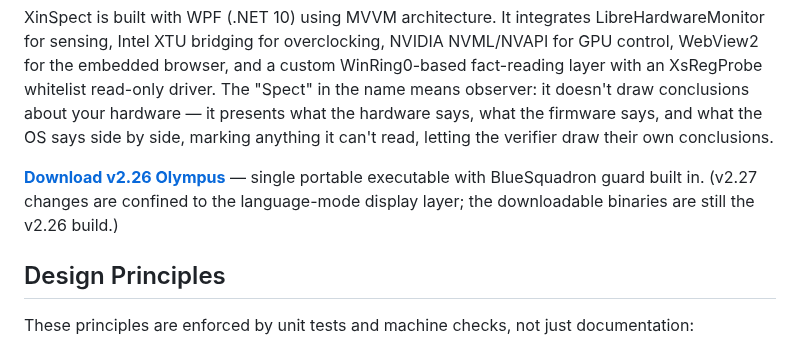
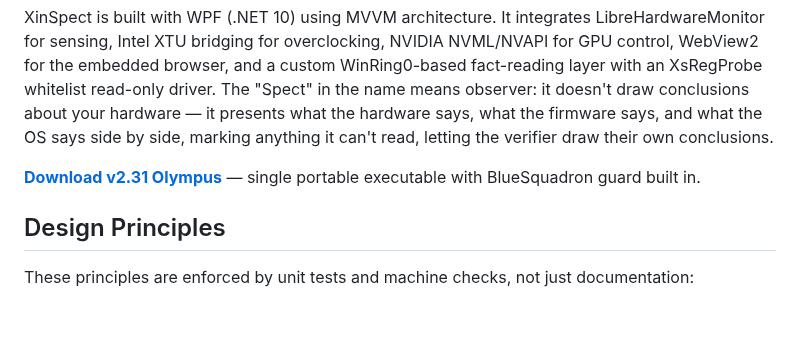
Before and after one commit to Xinglanclever/XinSpect, a Markdown page: README.en.md, the part around one of its changes. Rendered like a GitHub page; blank space fills up the shorter version.

```diff
--- a/README.en.md
+++ b/README.en.md
@@ -13,7 +13,7 @@ A free, open-source hardware verification, monitoring, and security auditing too
 
 XinSpect is built with WPF (.NET 10) using MVVM architecture. It integrates LibreHardwareMonitor for sensing, Intel XTU bridging for overclocking, NVIDIA NVML/NVAPI for GPU control, WebView2 for the embedded browser, and a custom WinRing0-based fact-reading layer with an XsRegProbe whitelist read-only driver. The "Spect" in the name means observer: it doesn't draw conclusions about your hardware — it presents what the hardware says, what the firmware says, and what the OS says side by side, marking anything it can't read, letting the verifier draw their own conclusions.
 
-**[Download v2.26 Olympus](https://github.com/Xinglanclever/XinSpect/releases/tag/v2.26)** — single portable executable with BlueSquadron guard built in. (v2.27 changes are confined to the language-mode display layer; the downloadable binaries are still the v2.26 build.)
+**[Download v2.31 Olympus](https://github.com/Xinglanclever/XinSpect/releases/tag/v2.31)** — single portable executable with BlueSquadron guard built in.
 
 ## Design Principles
 
```
Also changed, not shown: other parts of README.en.md (+3 -3 lines), README.md (+3 -4 lines), README.zh-CN.md (+3 -3 lines).
